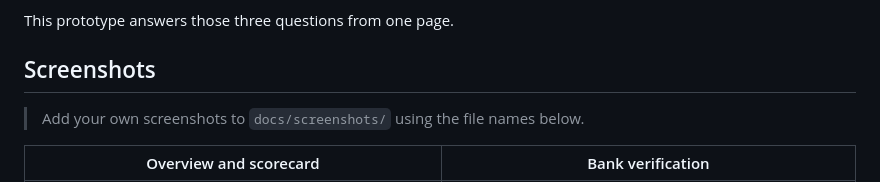
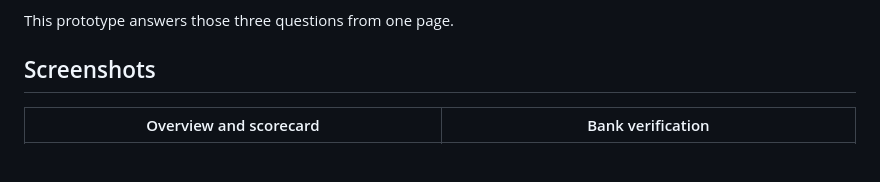
Before and after one commit to RazanAlrashed/qawafel-financing-prototype, a Markdown page: README.md, the part around the change. Rendered like a GitHub page; blank space fills up the shorter version.

Commit message:
Revise screenshot addition instructions
Updated instructions for adding screenshots in README.

```diff
--- a/README.md
+++ b/README.md
@@ -21,7 +21,6 @@ This prototype answers those three questions from one page.
 
 ## Screenshots
 
-> Add your own screenshots to `docs/screenshots/` using the file names below.
 
 | Overview and scorecard | Bank verification |
 |---|---|
```
